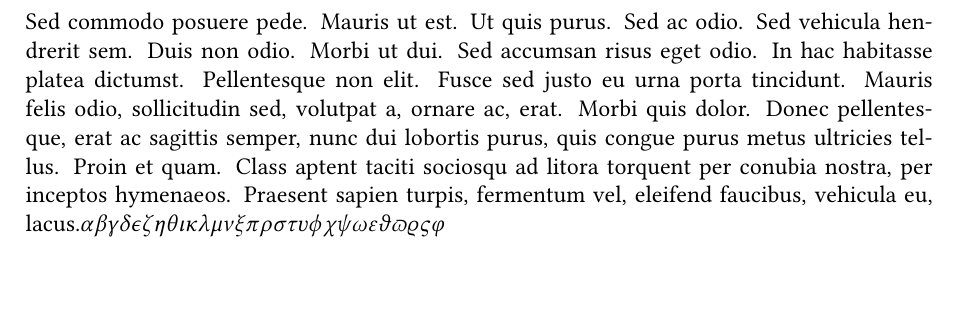
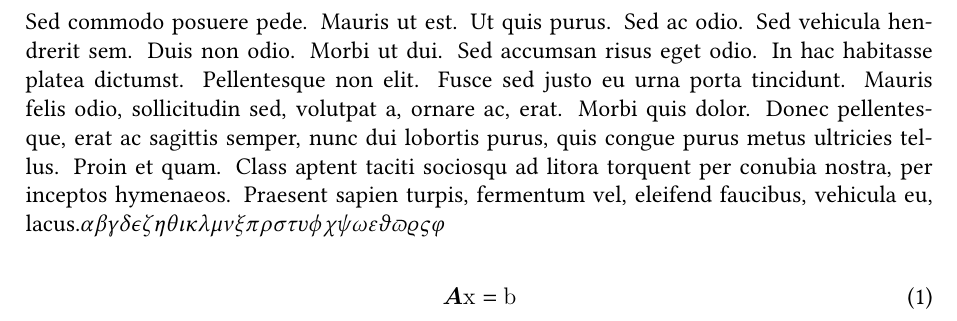
Before and after one commit to arnemagnus/physics_project, a LaTeX document (report/latex_source/source.tex, which reads report/latex_source/mainmatter/mainmatter.tex): part of page 10 of 13, cut so that both start at the same text. Compiled offline with XeLaTeX.

Commit message:
Added example eqn. using the newly set font, in the report skeleton

```diff
--- a/report/latex_source/mainmatter/mainmatter.tex
+++ b/report/latex_source/mainmatter/mainmatter.tex
@@ -3,4 +3,8 @@
 \pi\rho\sigma\tau\upsilon\phi\chi\psi\omega\varepsilon\vartheta\varpi\varrho
 \varsigma\varphi\)
 
+\begin{equation}
+    \mtrx{A}\vct{x}=\vct{b}
+\end{equation}
+
 \nocite{*}
```
Also changed, not shown: report/latex_source/thesis.pdf.
